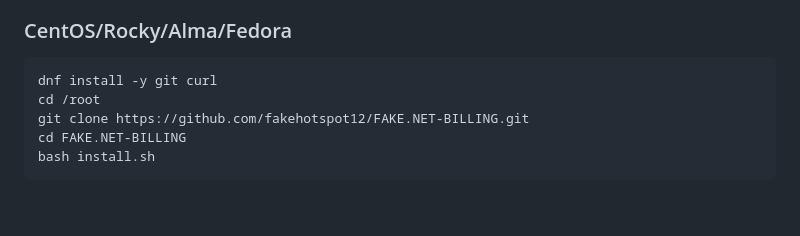
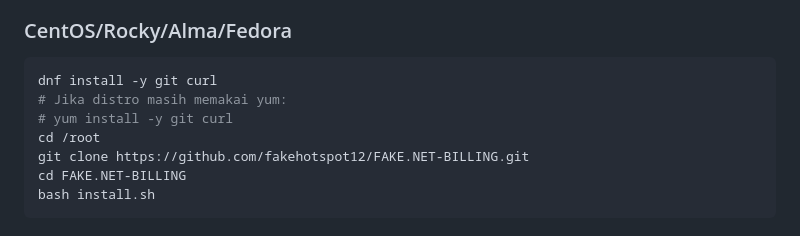
Before and after one commit to fakehotspot12/FAKE.NET-BILLING, a Markdown page: README.md, the part around the change. Drawn GitHub-style; blank space fills up the shorter version.

Commit message:
Clarify yum quick install path

````diff
--- a/README.md
+++ b/README.md
@@ -23,6 +23,8 @@ bash install.sh
 
 ```bash
 dnf install -y git curl
+# Jika distro masih memakai yum:
+# yum install -y git curl
 cd /root
 git clone https://github.com/fakehotspot12/FAKE.NET-BILLING.git
 cd FAKE.NET-BILLING
````
